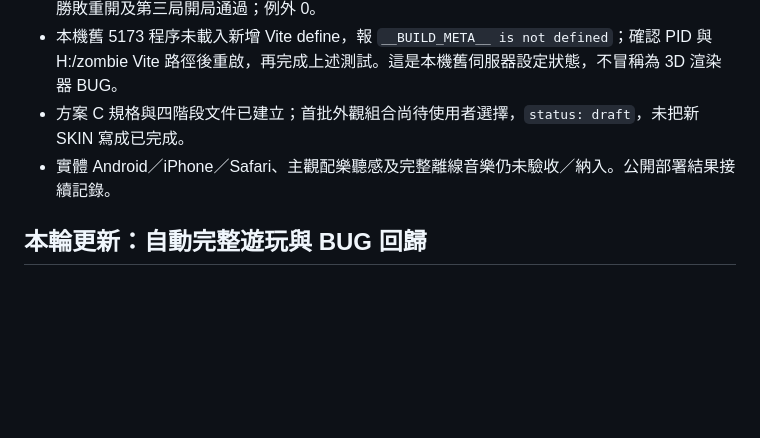
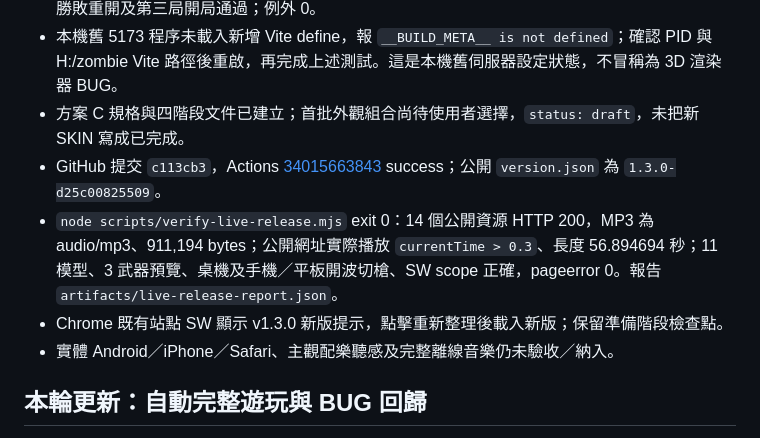
Before and after one commit to cagoooo/zombie, a Markdown page: 驗證紀錄.md, the part around the change. Rendered like a GitHub page; blank space fills up the shorter version.

Commit message:
docs: record public BGM playback and release verification

```diff
--- a/驗證紀錄.md
+++ b/驗證紀錄.md
@@ -14,7 +14,10 @@
 - `node scripts/verify-full-session.mjs`：10 波、245 擊退、核心 100%；無防禦第 2 波失敗，勝敗重開及第三局開局通過；例外 0。
 - 本機舊 5173 程序未載入新增 Vite define，報 `__BUILD_META__ is not defined`；確認 PID 與 H:/zombie Vite 路徑後重啟，再完成上述測試。這是本機舊伺服器設定狀態，不冒稱為 3D 渲染器 BUG。
 - 方案 C 規格與四階段文件已建立；首批外觀組合尚待使用者選擇，`status: draft`，未把新 SKIN 寫成已完成。
-- 實體 Android／iPhone／Safari、主觀配樂聽感及完整離線音樂仍未驗收／納入。公開部署結果接續記錄。
+- GitHub 提交 `c113cb3`，Actions [34015663843](https://github.com/cagoooo/zombie/actions/runs/34015663843) success；公開 `version.json` 為 `1.3.0-d25c00825509`。
+- `node scripts/verify-live-release.mjs` exit 0：14 個公開資源 HTTP 200，MP3 為 audio/mp3、911,194 bytes；公開網址實際播放 `currentTime > 0.3`、長度 56.894694 秒；11 模型、3 武器預覽、桌機及手機／平板開波切槍、SW scope 正確，pageerror 0。報告 `artifacts/live-release-report.json`。
+- Chrome 既有站點 SW 顯示 v1.3.0 新版提示，點擊重新整理後載入新版；保留準備階段檢查點。
+- 實體 Android／iPhone／Safari、主觀配樂聽感及完整離線音樂仍未驗收／納入。
 
 ## 本輪更新：自動完整遊玩與 BUG 回歸
 
```
Also changed, not shown: 進度表.md (+1 -0 lines).
